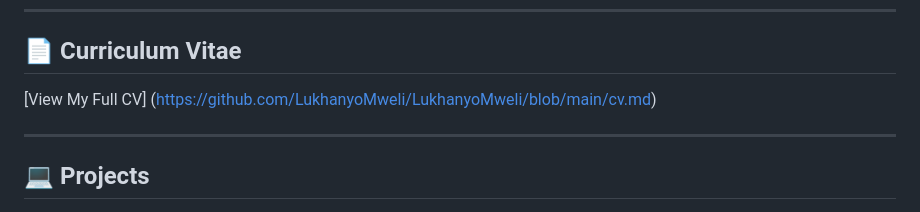
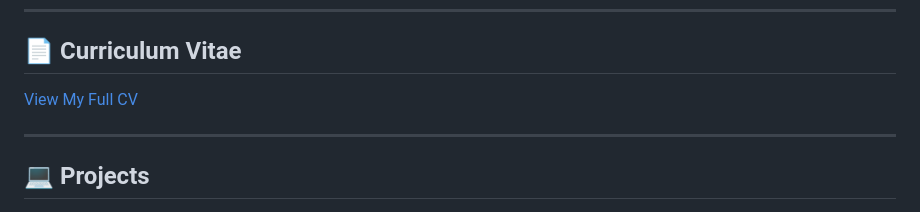
Before and after one commit to LukhanyoMweli/LukhanyoMweli, a Markdown page: README.md, the part around the change. Rendered like a GitHub page.

Commit message:
Update CV link to point to GitHub Pages

```diff
--- a/README.md
+++ b/README.md
@@ -82,7 +82,7 @@ Despite my uncertainty, I successfully deployed my portfolio to GitHub Pages and
 
 ## 📄 Curriculum Vitae
 
-[View My Full CV] (https://github.com/LukhanyoMweli/LukhanyoMweli/blob/main/cv.md)
+[View My Full CV](https://lukhanyomweli.github.io/LukhanyoMweli/cv.md)
 
 ---
 
```
